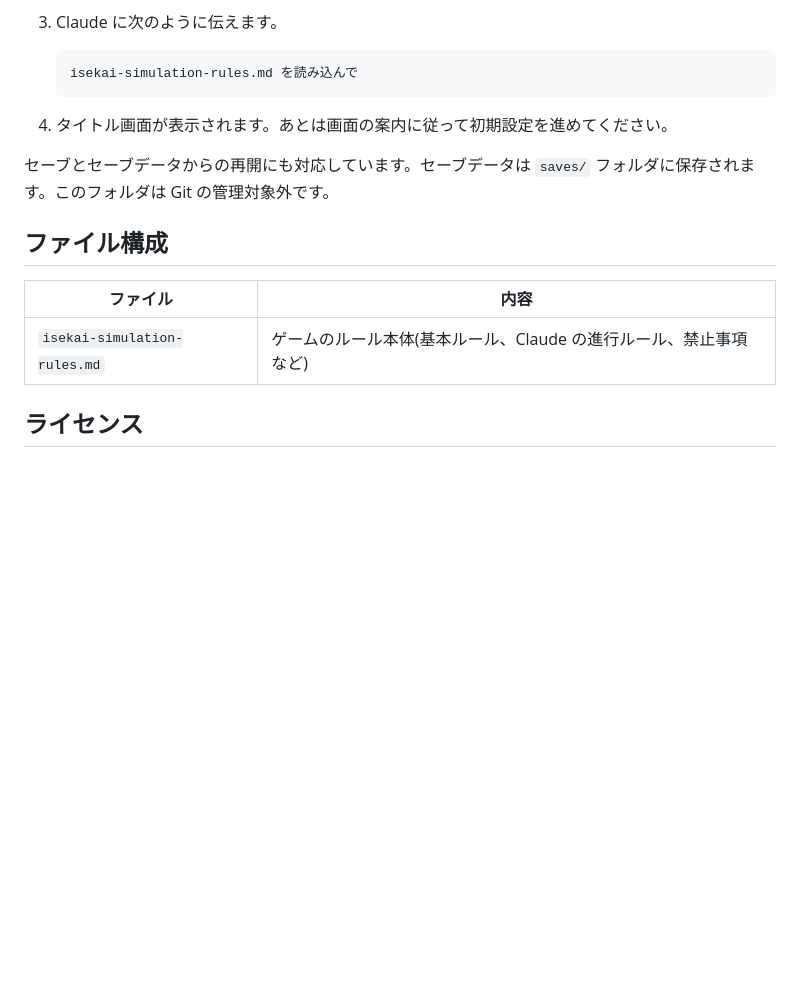
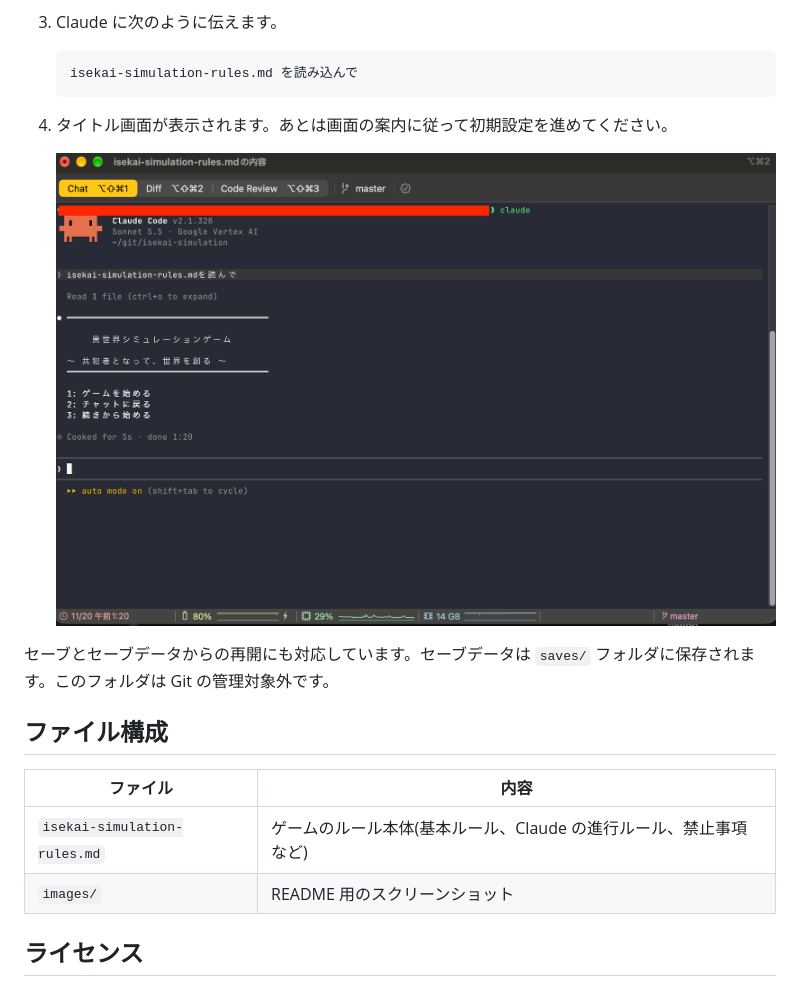
Before and after one commit to yusuke0511/isekai-simulation, a Markdown page: README.md, the part around the change. Rendered like a GitHub page; pictures changed too: images/screen_shot01.png (added); blank space fills up the shorter version.

Commit message:
Add screenshot to README
Co-Authored-By: Claude Sonnet 5.5 <noreply@anthropic.com>

```diff
--- a/README.md
+++ b/README.md
@@ -26,6 +26,8 @@ Claude と一緒に仮想世界を作って観察する、テキストベース
 
 4. タイトル画面が表示されます。あとは画面の案内に従って初期設定を進めてください。
 
+   ![タイトル画面](images/screen_shot01.png)
+
 セーブとセーブデータからの再開にも対応しています。セーブデータは `saves/` フォルダに保存されます。このフォルダは Git の管理対象外です。
 
 ## ファイル構成
@@ -33,6 +35,7 @@ Claude と一緒に仮想世界を作って観察する、テキストベース
 | ファイル | 内容 |
 | --- | --- |
 | `isekai-simulation-rules.md` | ゲームのルール本体(基本ルール、Claude の進行ルール、禁止事項など) |
+| `images/` | README 用のスクリーンショット |
 
 ## ライセンス
 
```
